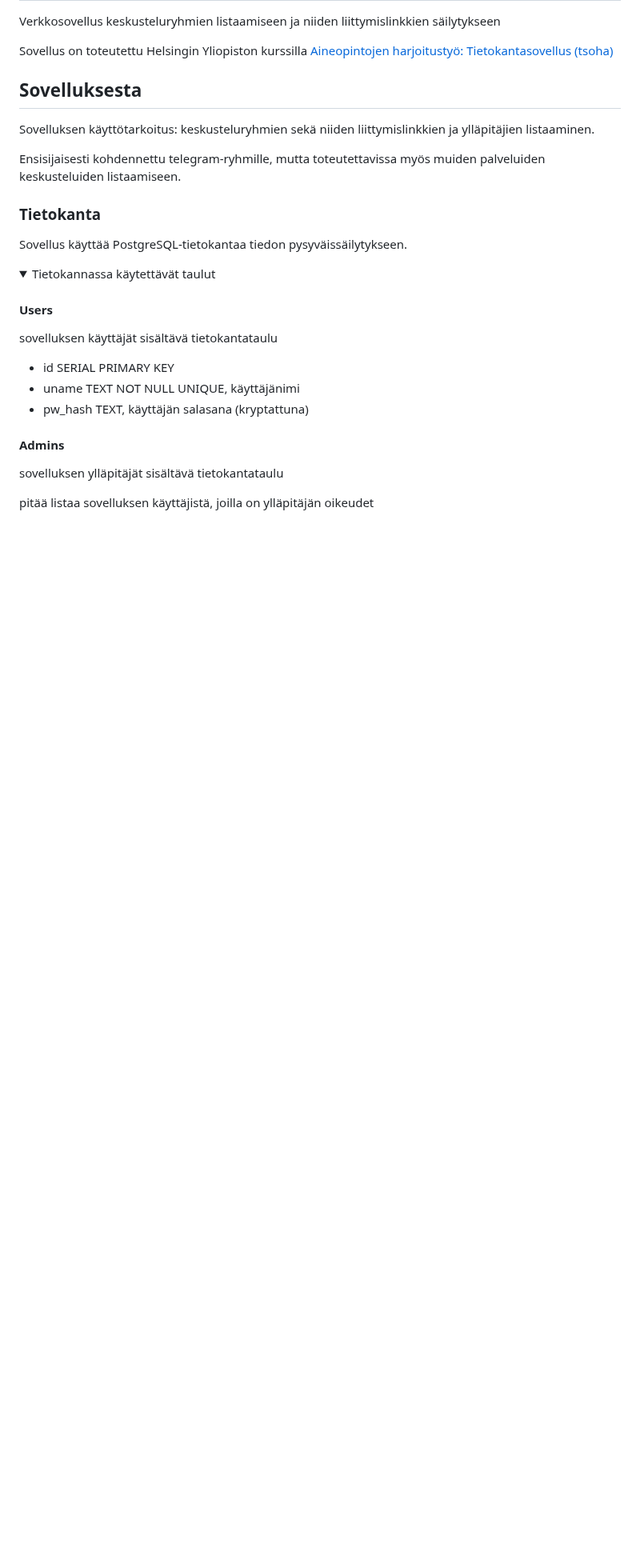
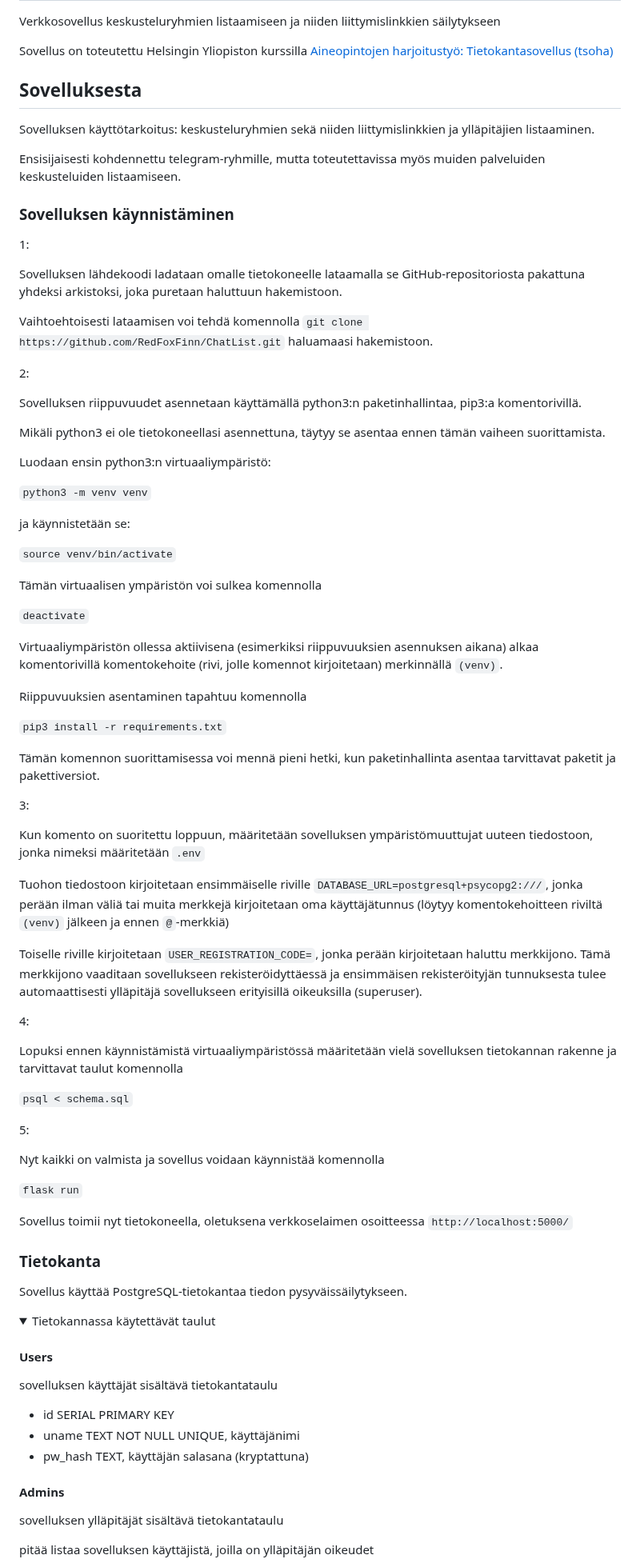
Before and after one commit to RedFoxFinn/tsoha_k23, a Markdown page: README.md, the part around one of its changes. Shown at 80% size. GitHub-like rendering; folded sections open; blank space fills up the shorter version.

Commit message:
updated README with some instructions for users (preliminary at best)

```diff
--- a/README.md
+++ b/README.md
@@ -9,6 +9,63 @@ Sovellus on toteutettu Helsingin Yliopiston kurssilla [Aineopintojen harjoitusty
 Sovelluksen käyttötarkoitus: keskusteluryhmien sekä niiden liittymislinkkien ja ylläpitäjien listaaminen.
 
 Ensisijaisesti kohdennettu telegram-ryhmille, mutta toteutettavissa myös muiden palveluiden keskusteluiden listaamiseen.
+
+### Sovelluksen käynnistäminen
+
+1:
+
+Sovelluksen lähdekoodi ladataan omalle tietokoneelle lataamalla se GitHub-repositoriosta pakattuna yhdeksi arkistoksi, joka puretaan haluttuun hakemistoon.
+
+Vaihtoehtoisesti lataamisen voi tehdä komennolla `git clone https://github.com/RedFoxFinn/ChatList.git` haluamaasi hakemistoon.
+
+
+2:
+
+Sovelluksen riippuvuudet asennetaan käyttämällä python3:n paketinhallintaa, pip3:a komentorivillä.
+
+Mikäli python3 ei ole tietokoneellasi asennettuna, täytyy se asentaa ennen tämän vaiheen suorittamista.
+
+Luodaan ensin python3:n virtuaaliympäristö:
+
+  `python3 -m venv venv`
+
+ja käynnistetään se:
+
+  `source venv/bin/activate`
+
+Tämän virtuaalisen ympäristön voi sulkea komennolla
+
+  `deactivate`
+
+Virtuaaliympäristön ollessa aktiivisena (esimerkiksi riippuvuuksien asennuksen aikana) alkaa komentorivillä komentokehoite (rivi, jolle komennot kirjoitetaan) merkinnällä `(venv)`.
+
+Riippuvuuksien asentaminen tapahtuu komennolla
+
+  `pip3 install -r requirements.txt`
+
+Tämän komennon suorittamisessa voi mennä pieni hetki, kun paketinhallinta asentaa tarvittavat paketit ja pakettiversiot.
+
+3:
+
+Kun komento on suoritettu loppuun, määritetään sovelluksen ympäristömuuttujat uuteen tiedostoon, jonka nimeksi määritetään `.env`
+
+Tuohon tiedostoon kirjoitetaan ensimmäiselle riville `DATABASE_URL=postgresql+psycopg2:///`, jonka perään ilman väliä tai muita merkkejä kirjoitetaan oma käyttäjätunnus (löytyy komentokehoitteen riviltä `(venv)` jälkeen ja ennen `@`-merkkiä)
+
+Toiselle riville kirjoitetaan `USER_REGISTRATION_CODE=`, jonka perään kirjoitetaan haluttu merkkijono. Tämä merkkijono vaaditaan sovellukseen rekisteröidyttäessä ja ensimmäisen rekisteröityjän tunnuksesta tulee automaattisesti ylläpitäjä sovellukseen erityisillä oikeuksilla (superuser).
+
+4:
+
+Lopuksi ennen käynnistämistä virtuaaliympäristössä määritetään vielä sovelluksen tietokannan rakenne ja tarvittavat taulut komennolla
+
+  `psql < schema.sql`
+
+5:
+
+Nyt kaikki on valmista ja sovellus voidaan käynnistää komennolla
+
+  `flask run`
+
+Sovellus toimii nyt tietokoneella, oletuksena verkkoselaimen osoitteessa `http://localhost:5000/`
 
 ### Tietokanta
 
```
Also changed, not shown: other parts of README.md (+3 -1 lines).
